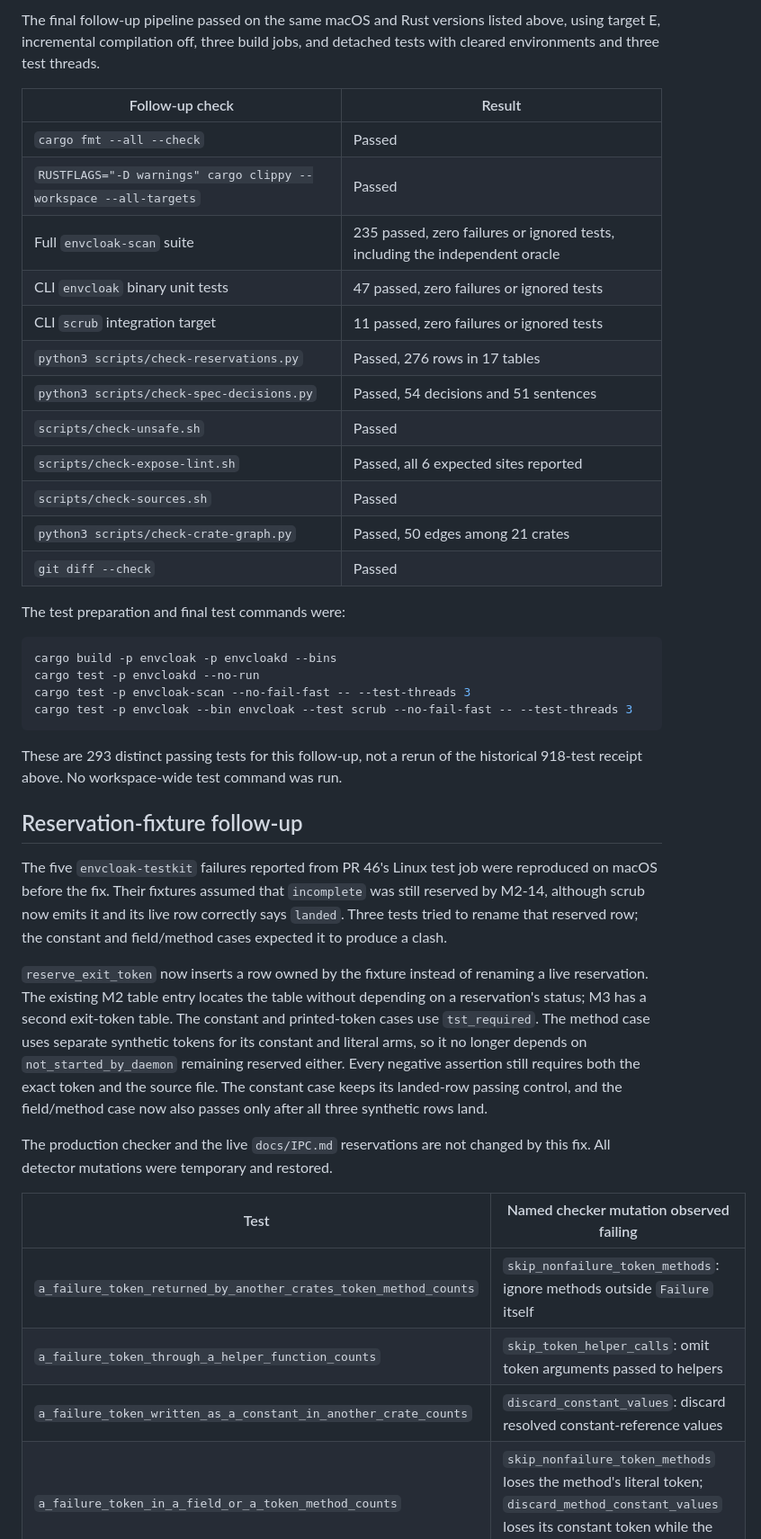
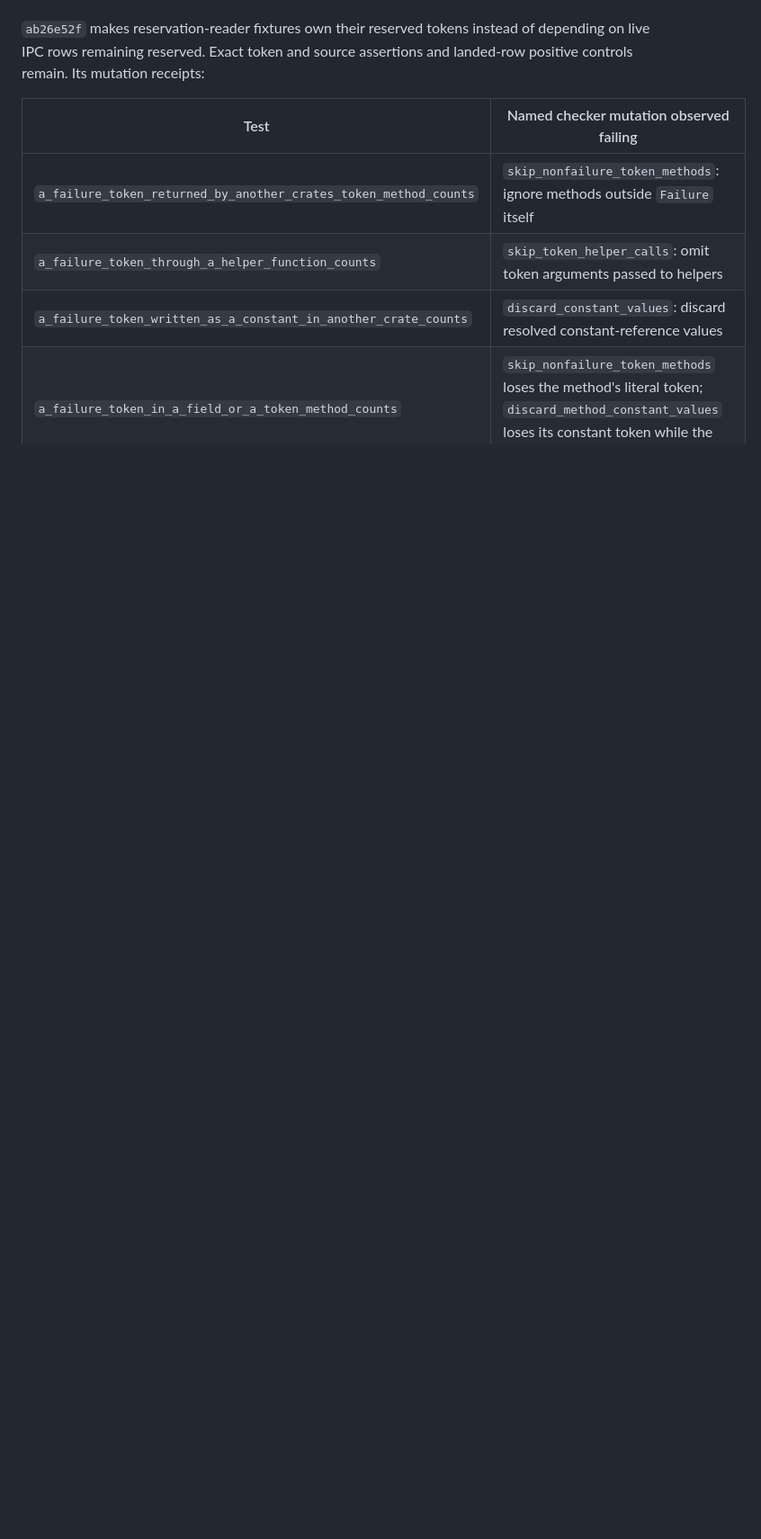
Before and after one commit to Mitsi-ag/envcloak, a Markdown page: docs/M2-22-VALIDATION.md, the part around one of its changes. Shown at 90% size. Drawn GitHub-style; blank space fills up the shorter version.

````diff
--- a/docs/M2-22-VALIDATION.md
+++ b/docs/M2-22-VALIDATION.md
@@ -232,54 +161,6 @@ seconds, including the one-proof, one-Argon2id and exact-digest checks.
-The final follow-up pipeline passed on the same macOS and Rust versions
-listed above, using target E, incremental compilation off, three build jobs,
-and detached tests with cleared environments and three test threads.
-
-| Follow-up check | Result |
-| --- | --- |
-| `cargo fmt --all --check` | Passed |
-| `RUSTFLAGS="-D warnings" cargo clippy --workspace --all-targets` | Passed |
-| Full `envcloak-scan` suite | 235 passed, zero failures or ignored tests, including the independent oracle |
-| CLI `envcloak` binary unit tests | 47 passed, zero failures or ignored tests |
-| CLI `scrub` integration target | 11 passed, zero failures or ignored tests |
-| `python3 scripts/check-reservations.py` | Passed, 276 rows in 17 tables |
-| `python3 scripts/check-spec-decisions.py` | Passed, 54 decisions and 51 sentences |
-| `scripts/check-unsafe.sh` | Passed |
-| `scripts/check-expose-lint.sh` | Passed, all 6 expected sites reported |
-| `scripts/check-sources.sh` | Passed |
-| `python3 scripts/check-crate-graph.py` | Passed, 50 edges among 21 crates |
-| `git diff --check` | Passed |
-
-The test preparation and final test commands were:
-
-```sh
-cargo build -p envcloak -p envcloakd --bins
-cargo test -p envcloakd --no-run
-cargo test -p envcloak-scan --no-fail-fast -- --test-threads 3
-cargo test -p envcloak --bin envcloak --test scrub --no-fail-fast -- --test-threads 3
-```
-
-These are 293 distinct passing tests for this follow-up, not a rerun of the
-historical 918-test receipt above. No workspace-wide test command was run.
-
-## Reservation-fixture follow-up
-
-The five `envcloak-testkit` failures reported from PR 46's Linux test job
-were reproduced on macOS before the fix. Their fixtures assumed that
-`incomplete` was still reserved by M2-14, although scrub now emits it and its
-live row correctly says `landed`. Three tests tried to rename that reserved
-row; the constant and field/method cases expected it to produce a clash.
-
-`reserve_exit_token` now inserts a row owned by the fixture instead of
-renaming a live reservation. The existing M2 table entry locates the table
-without depending on a reservation's status; M3 has a second exit-token
-table. The constant and printed-token cases use `tst_required`. The method
-case uses separate synthetic tokens for its constant and literal arms, so
-it no longer depends on `not_started_by_daemon` remaining reserved either.
-Every negative assertion still requires both the exact token and the source
-file. The constant case keeps its landed-row passing control, and the
-field/method case now also passes only after all three synthetic rows land.
-
-The production checker and the live `docs/IPC.md` reservations are not
-changed by this fix. All detector mutations were temporary and restored.
+`ab26e52f` makes reservation-reader fixtures own their reserved tokens instead
+of depending on live IPC rows remaining reserved. Exact token and source
+assertions and landed-row positive controls remain. Its mutation receipts:
 
 | Test | Named checker mutation observed failing |
 | --- | --- |
````
Also changed, not shown: other parts of docs/M2-22-VALIDATION.md (+138 -157 lines), docs/IPC.md (+1 -1 lines), docs/M2-22-LINUX-MUTATION.md (added, +34 -0 lines).
